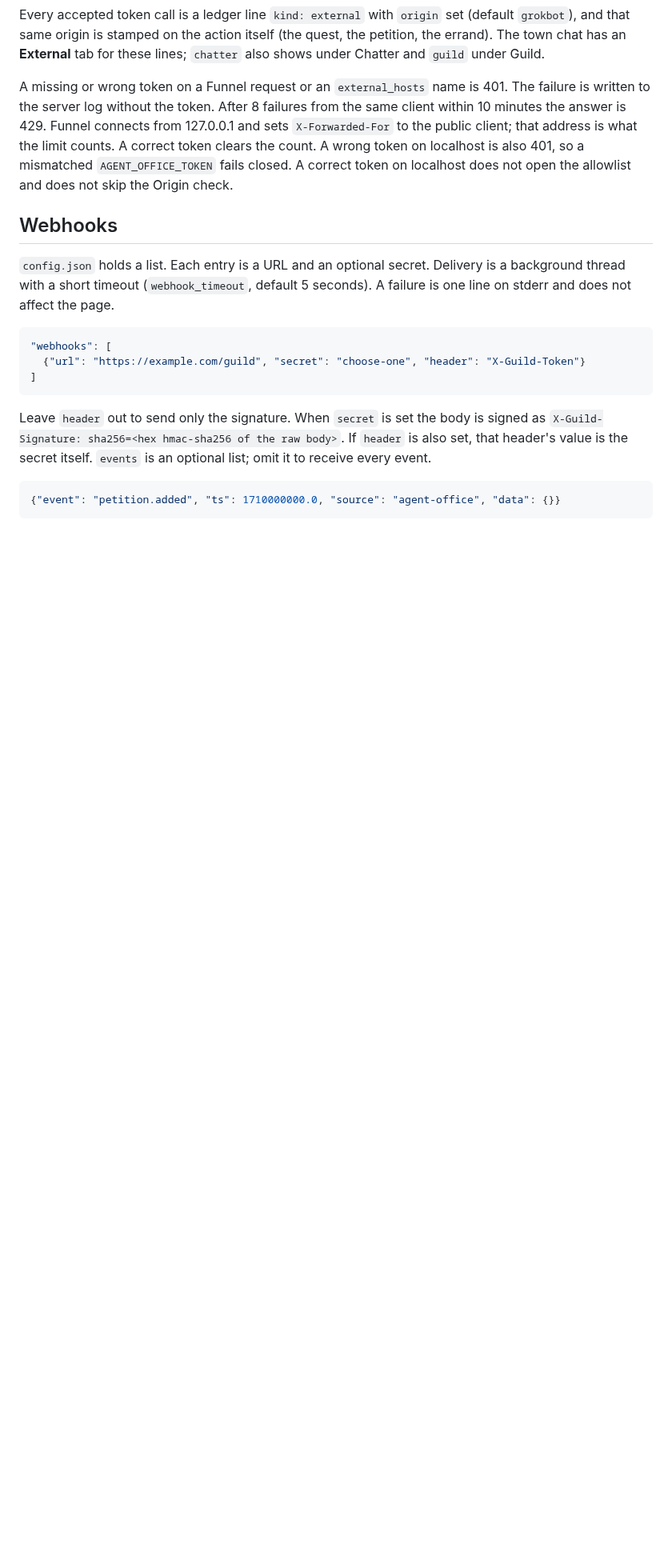
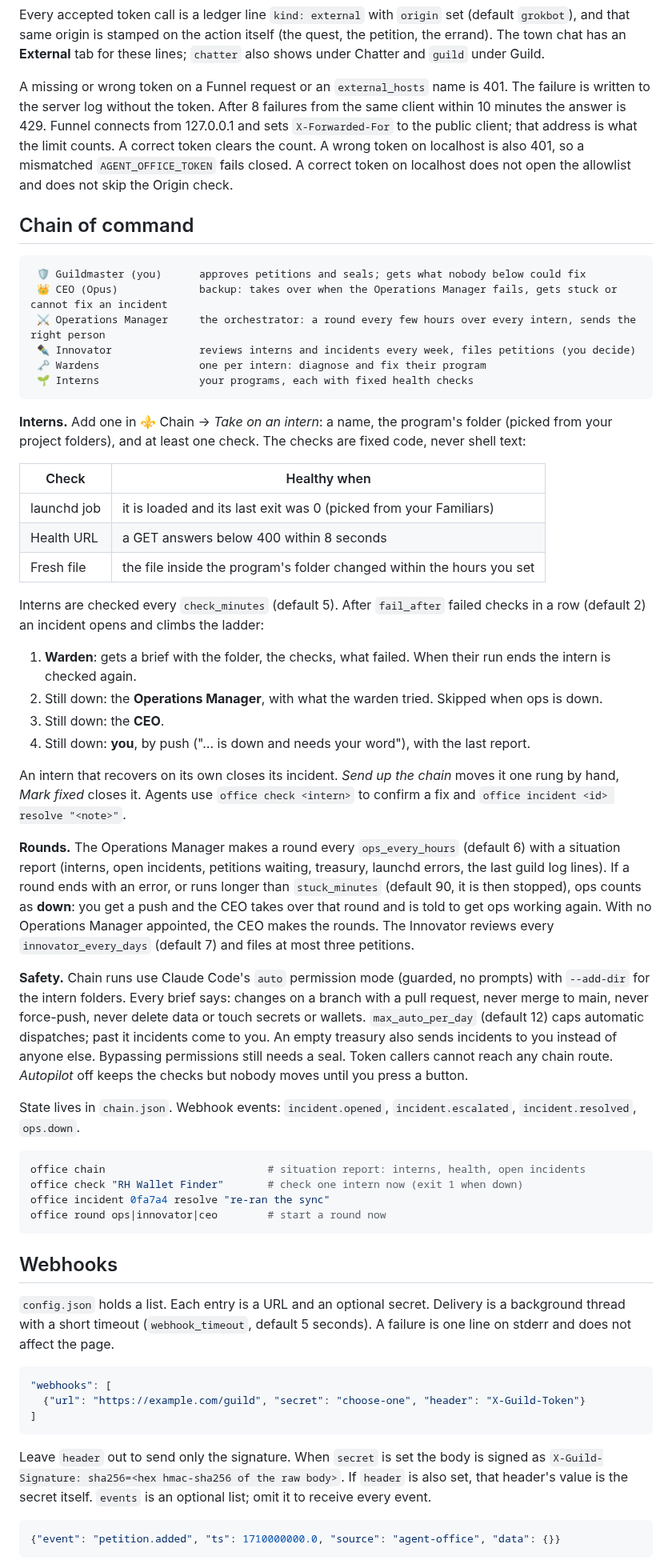
Before and after one commit to Bojjifomo/Capstone1, a Markdown page: agent-office/README.md, the part around one of its changes. Shown at 80% size. GitHub-like rendering; blank space fills up the shorter version.

````diff
--- a/agent-office/README.md
+++ b/agent-office/README.md
@@ -110,6 +111,60 @@ Every accepted token call is a ledger line `kind: external` with `origin` set (d
 
 A missing or wrong token on a Funnel request or an `external_hosts` name is 401. The failure is written to the server log without the token. After 8 failures from the same client within 10 minutes the answer is 429. Funnel connects from 127.0.0.1 and sets `X-Forwarded-For` to the public client; that address is what the limit counts. A correct token clears the count. A wrong token on localhost is also 401, so a mismatched `AGENT_OFFICE_TOKEN` fails closed. A correct token on localhost does not open the allowlist and does not skip the Origin check.
 
+## Chain of command
+
+```
+ 🛡️ Guildmaster (you)      approves petitions and seals; gets what nobody below could fix
+ 👑 CEO (Opus)             backup: takes over when the Operations Manager fails, gets stuck or cannot fix an incident
+ ⚔️ Operations Manager     the orchestrator: a round every few hours over every intern, sends the right person
+ ✒️ Innovator              reviews interns and incidents every week, files petitions (you decide)
+ 🗝️ Wardens                one per intern: diagnose and fix their program
+ 🌱 Interns                your programs, each with fixed health checks
+```
+
+**Interns.** Add one in ⚜️ Chain → *Take on an intern*: a name, the program's folder (picked from your project
+folders), and at least one check. The checks are fixed code, never shell text:
+
+| Check | Healthy when |
+| --- | --- |
+| launchd job | it is loaded and its last exit was 0 (picked from your Familiars) |
+| Health URL | a GET answers below 400 within 8 seconds |
+| Fresh file | the file inside the program's folder changed within the hours you set |
+
+Interns are checked every `check_minutes` (default 5). After `fail_after` failed checks in a row (default 2) an
+incident opens and climbs the ladder:
+
+1. **Warden**: gets a brief with the folder, the checks, what failed. When their run ends the intern is checked again.
+2. Still down: the **Operations Manager**, with what the warden tried. Skipped when ops is down.
+3. Still down: the **CEO**.
+4. Still down: **you**, by push ("… is down and needs your word"), with the last report.
+
+An intern that recovers on its own closes its incident. *Send up the chain* moves it one rung by hand, *Mark fixed*
+closes it. Agents use `office check <intern>` to confirm a fix and `office incident <id> resolve "<note>"`.
+
+**Rounds.** The Operations Manager makes a round every `ops_every_hours` (default 6) with a situation report
+(interns, open incidents, petitions waiting, treasury, launchd errors, the last guild log lines). If a round ends
+with an error, or runs longer than `stuck_minutes` (default 90, it is then stopped), ops counts as **down**: you get
+a push and the CEO takes over that round and is told to get ops working again. With no Operations Manager
+appointed, the CEO makes the rounds. The Innovator reviews every `innovator_every_days` (default 7) and files at
+most three petitions.
+
+**Safety.** Chain runs use Claude Code's `auto` permission mode (guarded, no prompts) with `--add-dir` for the
+intern folders. Every brief says: changes on a branch with a pull request, never merge to main, never force-push,
+never delete data or touch secrets or wallets. `max_auto_per_day` (default 12) caps automatic dispatches; past it
+incidents come to you. An empty treasury also sends incidents to you instead of anyone else. Bypassing permissions
+still needs a seal. Token callers cannot reach any chain route. *Autopilot* off keeps the checks but nobody moves
+until you press a button.
+
+State lives in `chain.json`. Webhook events: `incident.opened`, `incident.escalated`, `incident.resolved`, `ops.down`.
+
+```sh
+office chain                          # situation report: interns, health, open incidents
+office check "RH Wallet Finder"       # check one intern now (exit 1 when down)
+office incident 0fa7a4 resolve "re-ran the sync"
+office round ops|innovator|ceo        # start a round now
+```
+
 ## Webhooks
 
 `config.json` holds a list. Each entry is a URL and an optional secret. Delivery is a background thread with a short timeout (`webhook_timeout`, default 5 seconds). A failure is one line on stderr and does not affect the page.
````
Also changed, not shown: other parts of agent-office/README.md (+6 -3 lines), agent-office/docs/screens/chain-interns.png (added), agent-office/docs/screens/chain-ladder.png (added), 15 other files.
